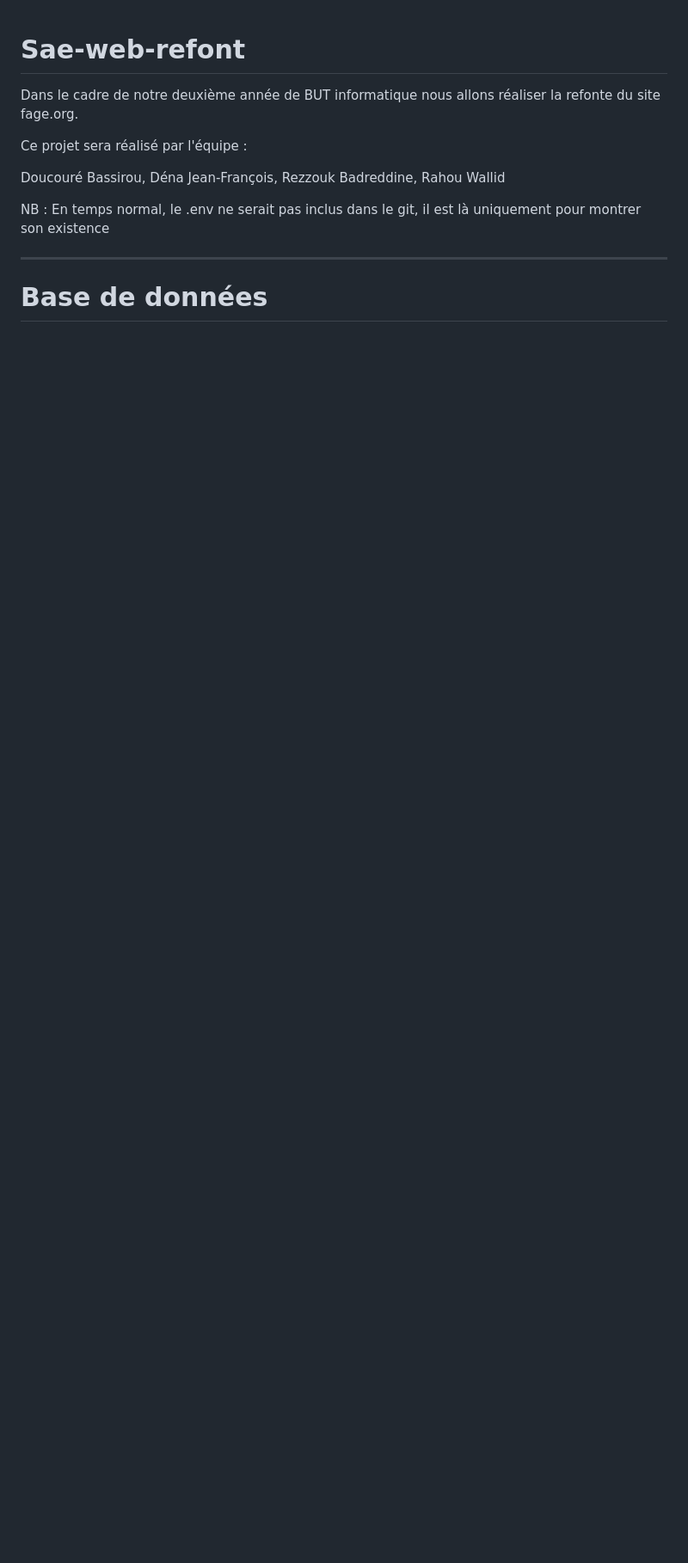
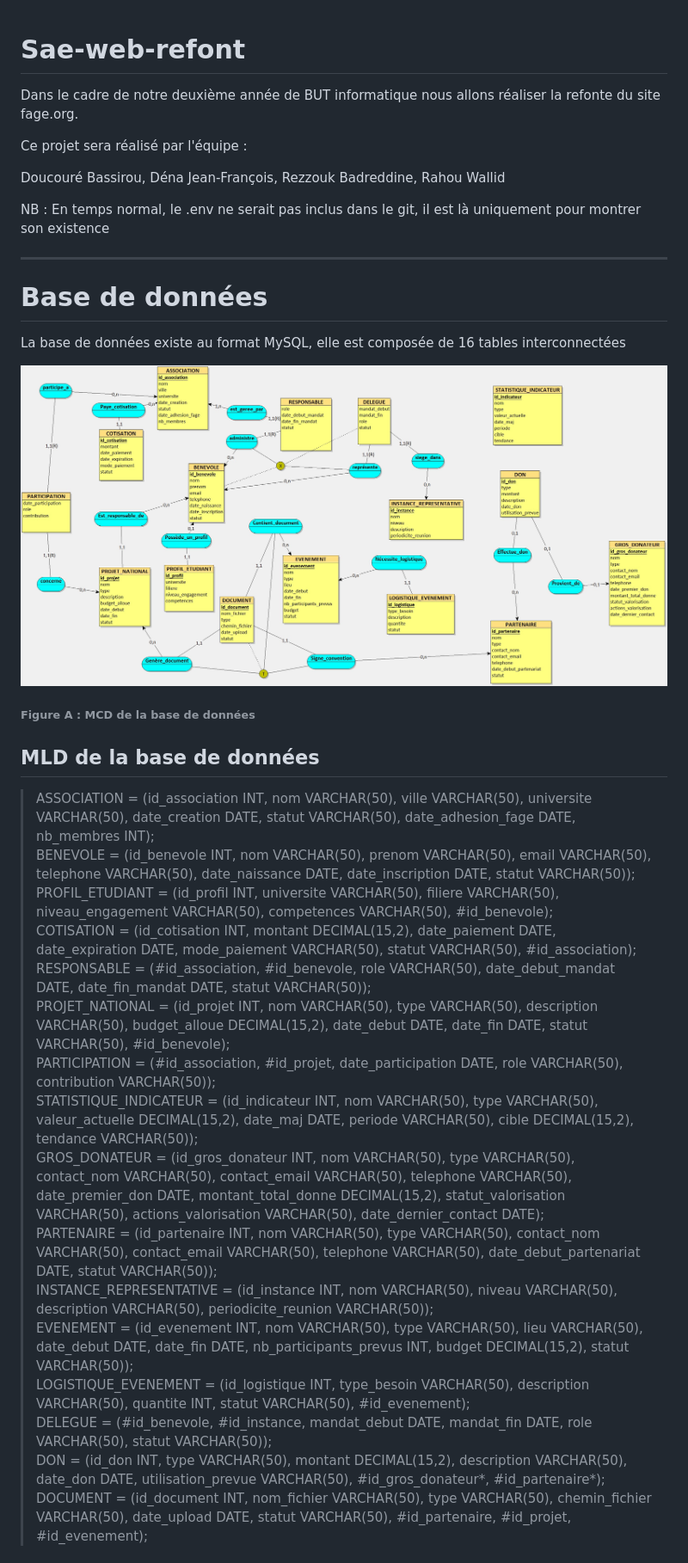
Before and after one commit to Jfdena/SAE_FAGE_FINAL, a Markdown page: README.md, the part around the change printed below. Shown: that part at 86% size. GitHub-like rendering; pictures changed too: Fichiers_Tierces/MCD_FAGE.jpg (added); blank space fills up the shorter version.

Commit message:
Ecriture du readme, inclusion des sections "base de données", "front" et "back"

```diff
--- a/README.md
+++ b/README.md
@@ -11,3 +11,29 @@ NB : En temps normal, le .env ne serait pas inclus dans le git, il est là uniqu
 
 ---
 # Base de données
+
+La base de données existe au format MySQL, elle est composée de 16 tables interconnectées
+
+
+![MCD de la base de données](./Fichiers_Tierces/MCD_FAGE.jpg)
+###### Figure A : MCD de la base de données
+
+## MLD de la base de données
+
+>ASSOCIATION = (id_association INT, nom VARCHAR(50), ville VARCHAR(50), universite VARCHAR(50), date_creation DATE, statut VARCHAR(50), date_adhesion_fage DATE, nb_membres INT);<br>
+BENEVOLE = (id_benevole INT, nom VARCHAR(50), prenom VARCHAR(50), email VARCHAR(50), telephone VARCHAR(50), date_naissance DATE, date_inscription DATE, statut VARCHAR(50));<br>
+PROFIL_ETUDIANT = (id_profil INT, universite VARCHAR(50), filiere VARCHAR(50), niveau_engagement VARCHAR(50), competences VARCHAR(50), #id_benevole);<br>
+COTISATION = (id_cotisation INT, montant DECIMAL(15,2), date_paiement DATE, date_expiration DATE, mode_paiement VARCHAR(50), statut VARCHAR(50), #id_association);<br>
+RESPONSABLE = (#id_association, #id_benevole, role VARCHAR(50), date_debut_mandat DATE, date_fin_mandat DATE, statut VARCHAR(50));<br>
+PROJET_NATIONAL = (id_projet INT, nom VARCHAR(50), type VARCHAR(50), description VARCHAR(50), budget_alloue DECIMAL(15,2), date_debut DATE, date_fin DATE, statut VARCHAR(50), #id_benevole);<br>
+PARTICIPATION = (#id_association, #id_projet, date_participation DATE, role VARCHAR(50), contribution VARCHAR(50));<br>
+STATISTIQUE_INDICATEUR = (id_indicateur INT, nom VARCHAR(50), type VARCHAR(50), valeur_actuelle DECIMAL(15,2), date_maj DATE, periode VARCHAR(50), cible DECIMAL(15,2), tendance VARCHAR(50));<br>
+GROS_DONATEUR = (id_gros_donateur INT, nom VARCHAR(50), type VARCHAR(50), contact_nom VARCHAR(50), contact_email VARCHAR(50), telephone VARCHAR(50), date_premier_don DATE, montant_total_donne DECIMAL(15,2), statut_valorisation VARCHAR(50), actions_valorisation VARCHAR(50), date_dernier_contact DATE);<br>
+PARTENAIRE = (id_partenaire INT, nom VARCHAR(50), type VARCHAR(50), contact_nom VARCHAR(50), contact_email VARCHAR(50), telephone VARCHAR(50), date_debut_partenariat DATE, statut VARCHAR(50));<br>
+INSTANCE_REPRESENTATIVE = (id_instance INT, nom VARCHAR(50), niveau VARCHAR(50), description VARCHAR(50), periodicite_reunion VARCHAR(50));<br>
+EVENEMENT = (id_evenement INT, nom VARCHAR(50), type VARCHAR(50), lieu VARCHAR(50), date_debut DATE, date_fin DATE, nb_participants_prevus INT, budget DECIMAL(15,2), statut VARCHAR(50));<br>
+LOGISTIQUE_EVENEMENT = (id_logistique INT, type_besoin VARCHAR(50), description VARCHAR(50), quantite INT, statut VARCHAR(50), #id_evenement);<br>
+DELEGUE = (#id_benevole, #id_instance, mandat_debut DATE, mandat_fin DATE, role VARCHAR(50), statut VARCHAR(50));<br>
+DON = (id_don INT, type VARCHAR(50), montant DECIMAL(15,2), description VARCHAR(50), date_don DATE, utilisation_prevue VARCHAR(50), #id_gros_donateur*, #id_partenaire*);<br>
+DOCUMENT = (id_document INT, nom_fichier VARCHAR(50), type VARCHAR(50), chemin_fichier VARCHAR(50), date_upload DATE, statut VARCHAR(50), #id_partenaire, #id_projet, #id_evenement);<br>
+
```
Also changed, not shown: other parts of README.md (+14 -0 lines), 1 other file.
